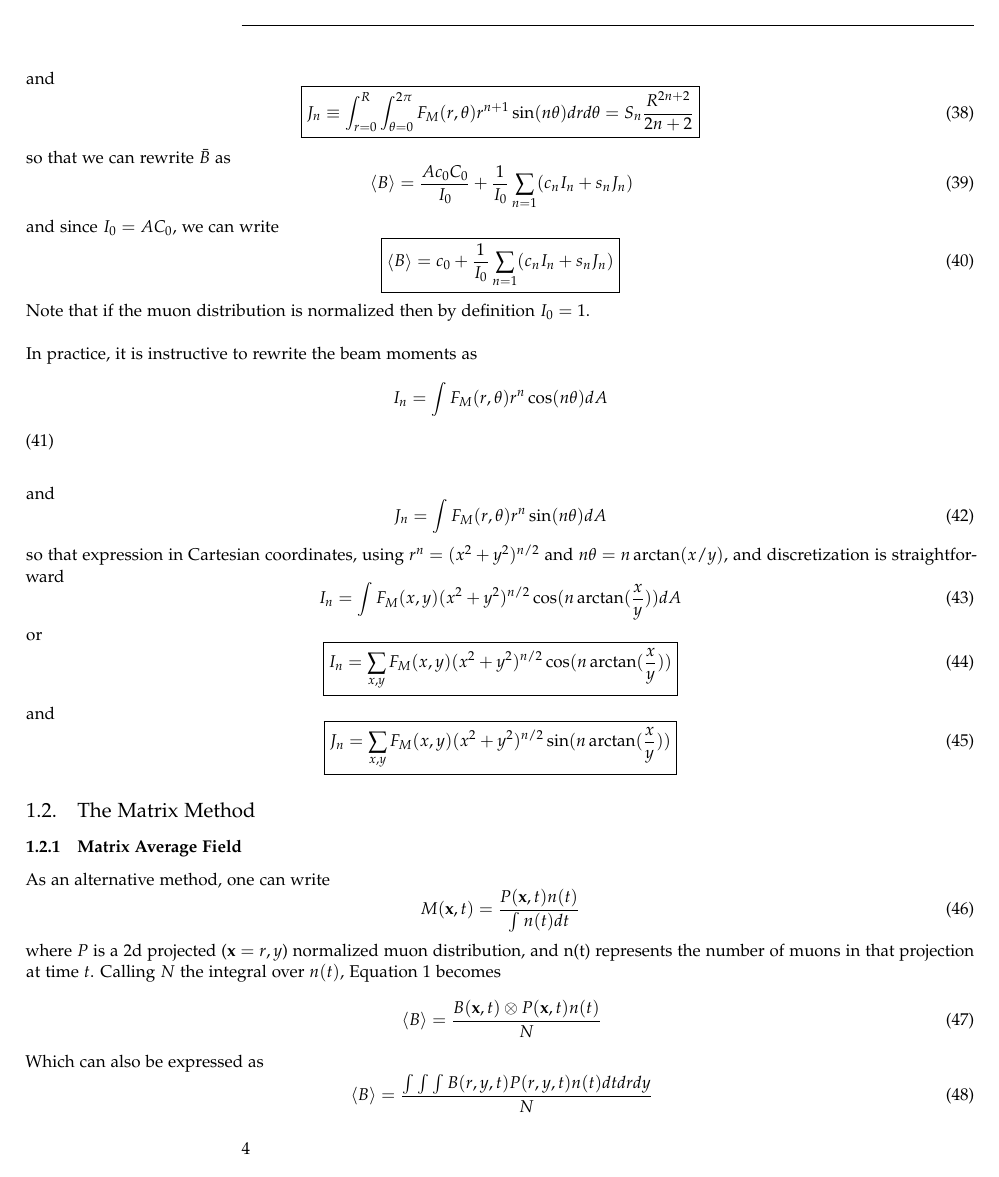
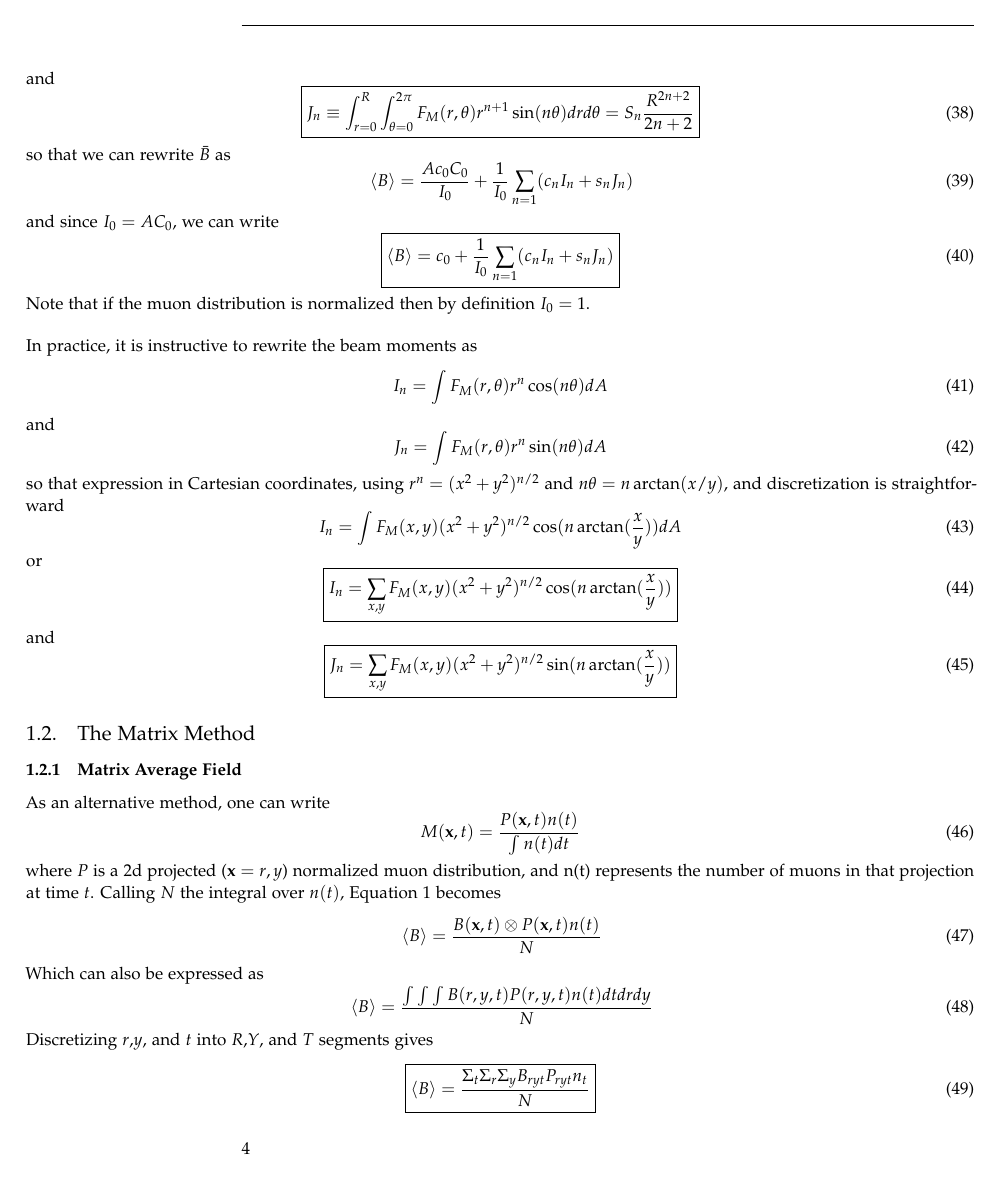
Before and after one commit to jasonbono/muon-field-averaging, a LaTeX document (background/calculation/calculation.tex): page 4 of 11. The pictures show the PDF file background/calculation/calculation.pdf that the author committed with the source.

Commit message:
old update on the calcuation

```diff
--- a/background/calculation/calculation.tex
+++ b/background/calculation/calculation.tex
@@ -343,7 +343,7 @@ Note that if the muon distribution is normalized then by definition $I_0 = 1$. \
 In practice, it is instructive to rewrite the beam moments as
 \begin{equation}
 	I_n = \int F_M(r,\theta) r^{n} \cos(n\theta) dA
-$\end{equation}
+	\end{equation}
 and
 \begin{equation}
 J_n = \int F_M(r,\theta) r^{n} \sin(n\theta) dA
```
Also changed, not shown: background/calculation/calculation.pdf.
